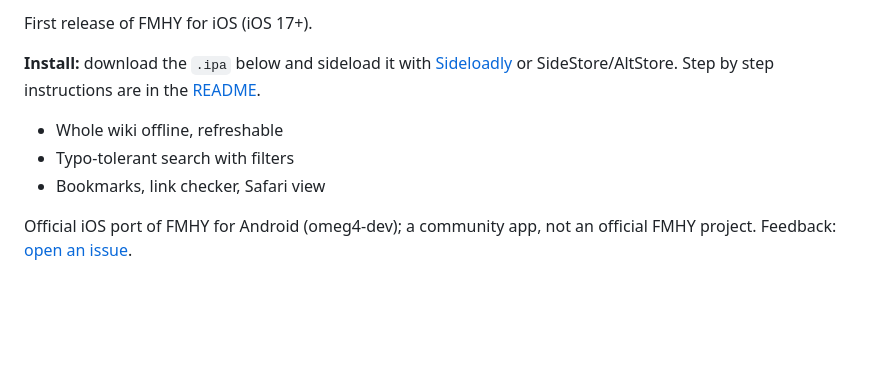
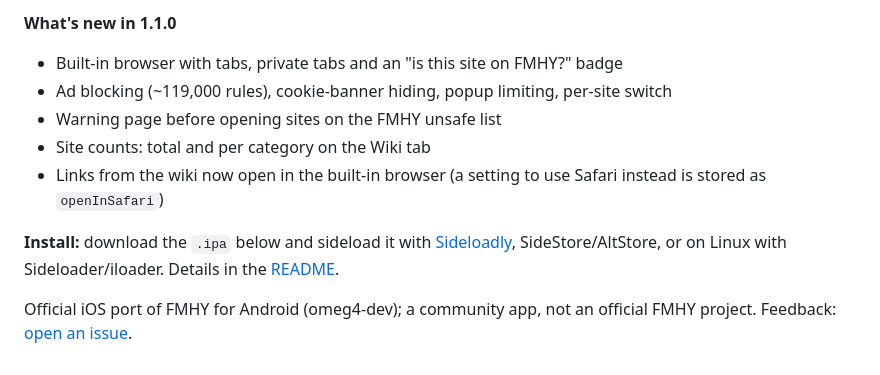
Before and after one commit to spananide/fmhy-ios, a Markdown page: RELEASE_NOTES.md, the part around the change. Rendered like a GitHub page; blank space fills up the shorter version.

```diff
--- a/RELEASE_NOTES.md
+++ b/RELEASE_NOTES.md
@@ -1,9 +1,10 @@
-First release of FMHY for iOS (iOS 17+).
+**What's new in 1.1.0**
+- Built-in browser with tabs, private tabs and an "is this site on FMHY?" badge
+- Ad blocking (~119,000 rules), cookie-banner hiding, popup limiting, per-site switch
+- Warning page before opening sites on the FMHY unsafe list
+- Site counts: total and per category on the Wiki tab
+- Links from the wiki now open in the built-in browser (a setting to use Safari instead is stored as `openInSafari`)
 
-**Install:** download the `.ipa` below and sideload it with [Sideloadly](https://sideloadly.io) or SideStore/AltStore. Step by step instructions are in the [README](https://github.com/spananide/fmhy-ios#install-free-no-mac-needed).
-
-- Whole wiki offline, refreshable
-- Typo-tolerant search with filters
-- Bookmarks, link checker, Safari view
+**Install:** download the `.ipa` below and sideload it with [Sideloadly](https://sideloadly.io), SideStore/AltStore, or on Linux with Sideloader/iloader. Details in the [README](https://github.com/spananide/fmhy-ios#install-free-no-mac-needed).
 
 Official iOS port of FMHY for Android (omeg4-dev); a community app, not an official FMHY project. Feedback: [open an issue](https://github.com/spananide/fmhy-ios/issues/new/choose).
```
Also changed, not shown: README.md (+6 -3 lines), docs/browser.png (added), docs/home.png, 1 other file.
